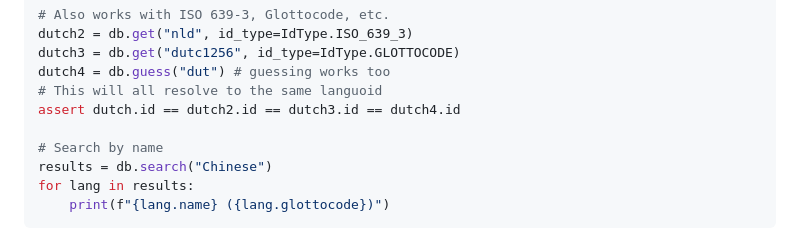
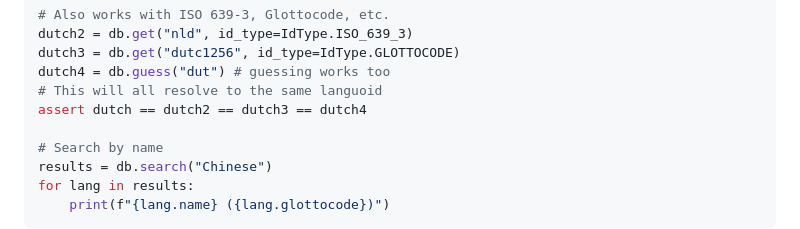
Before and after one commit to WPoelman/qwanqwa, a Markdown page: README.md, the part around the change. Drawn GitHub-style.

Commit message:
sightly improve example in readme

```diff
--- a/README.md
+++ b/README.md
@@ -50,7 +50,7 @@ dutch2 = db.get("nld", id_type=IdType.ISO_639_3)
 dutch3 = db.get("dutc1256", id_type=IdType.GLOTTOCODE)
 dutch4 = db.guess("dut") # guessing works too
 # This will all resolve to the same languoid
-assert dutch.id == dutch2.id == dutch3.id == dutch4.id
+assert dutch == dutch2 == dutch3 == dutch4
 
 # Search by name
 results = db.search("Chinese")
```
